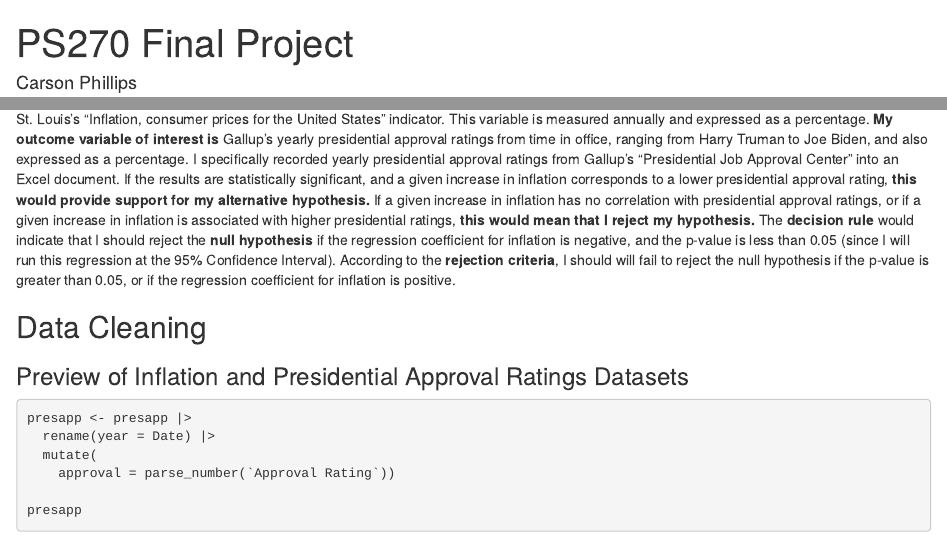
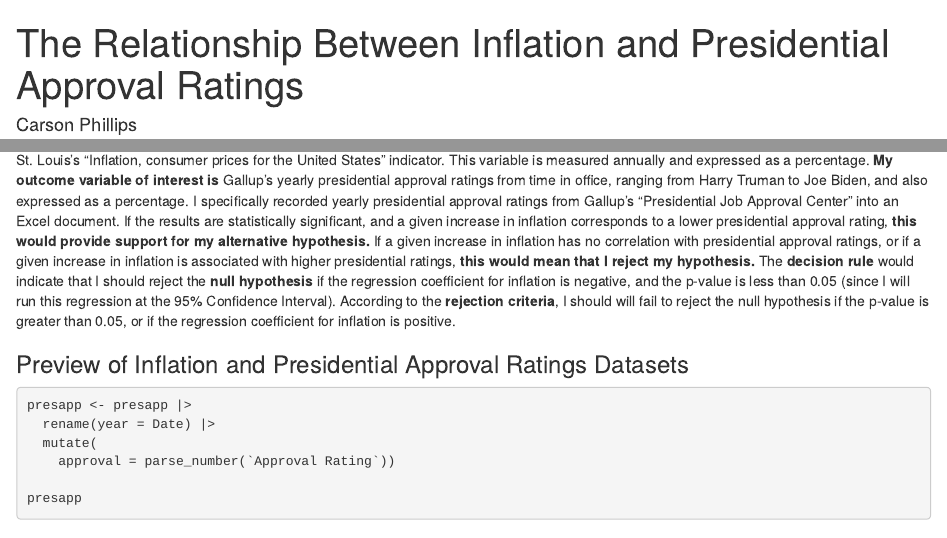
Before and after one commit to CJamesPhill/ps270-final-project, an R Markdown document (index.Rmd): the page in a window 1100 px wide, from its top, and a second part further down, joined at a grey line. Rendered offline with R 4.5, knitr and Pandoc, with nearby package versions; drawn as R Markdown's standard HTML page in place of the format the file asks for.

Commit message:
better title

```diff
--- a/index.Rmd
+++ b/index.Rmd
@@ -1,5 +1,5 @@
 ---
-title: "PS270 Final Project"
+title: "The Relationship Between Inflation and Presidential Approval Ratings"
 author: "Carson Phillips"
 description: "My final project"
 output:
@@ -26,8 +26,6 @@ head(presapp)
 ## Data
 
 My explanatory variable of interest, or **predictor variable, is** yearly inflation from 1960 - 2024, sourced from the Federal Reserve Bank of St. Louis's "Inflation, consumer prices for the United States" indicator. This variable is measured annually and expressed as a percentage. **My outcome variable of interest is** Gallup's yearly presidential approval ratings from time in office, ranging from Harry Truman to Joe Biden, and also expressed as a percentage. I specifically recorded yearly presidential approval ratings from Gallup's "Presidential Job Approval Center" into an Excel document. If the results are statistically significant, and a given increase in inflation corresponds to a lower presidential approval rating, **this would provide support for my alternative hypothesis.** If a given increase in inflation has no correlation with presidential approval ratings, or if a given increase in inflation is associated with higher presidential ratings, **this would mean that I reject my hypothesis.** The **decision rule** would indicate that I should reject the **null hypothesis** if the regression coefficient for inflation is negative, and the p-value is less than 0.05 (since I will run this regression at the 95% Confidence Interval). According to the **rejection criteria**, I should will fail to reject the null hypothesis if the p-value is greater than 0.05, or if the regression coefficient for inflation is positive.
-
-## Data Cleaning
 
 ### Preview of Inflation and Presidential Approval Ratings Datasets
 
```
